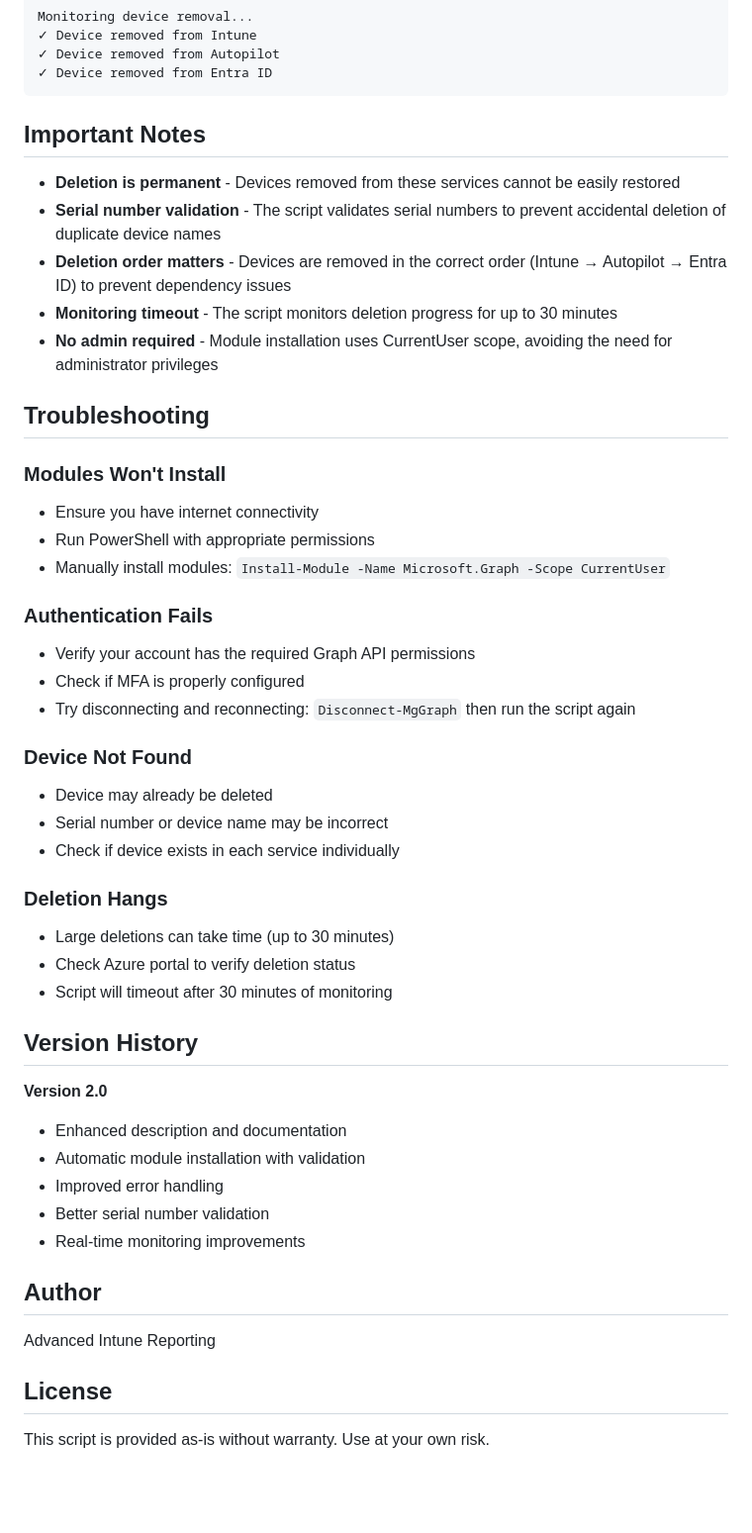
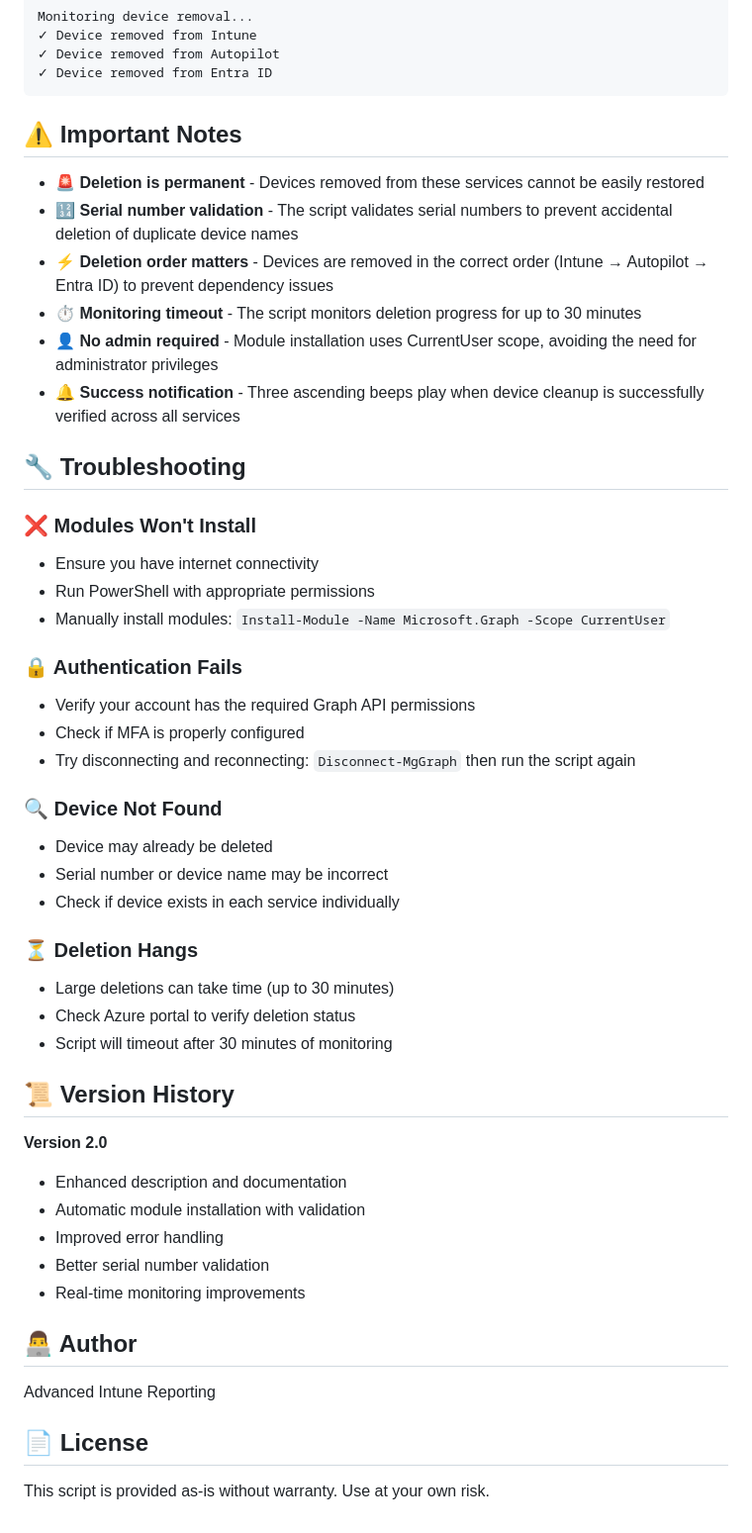
Before and after one commit to markorr321/Autopilot-Cleanup, a Markdown page: README.md, the part around one of its changes. Shown at 99% size. Rendered like a GitHub page; blank space fills up the shorter version.

````diff
--- a/README.md
+++ b/README.md
@@ -134,37 +135,38 @@ Monitoring device removal...
 ✓ Device removed from Entra ID
 ```
 
-## Important Notes
+## ⚠️ Important Notes
 
-- **Deletion is permanent** - Devices removed from these services cannot be easily restored
-- **Serial number validation** - The script validates serial numbers to prevent accidental deletion of duplicate device names
-- **Deletion order matters** - Devices are removed in the correct order (Intune → Autopilot → Entra ID) to prevent dependency issues
-- **Monitoring timeout** - The script monitors deletion progress for up to 30 minutes
-- **No admin required** - Module installation uses CurrentUser scope, avoiding the need for administrator privileges
+- 🚨 **Deletion is permanent** - Devices removed from these services cannot be easily restored
+- 🔢 **Serial number validation** - The script validates serial numbers to prevent accidental deletion of duplicate device names
+- ⚡ **Deletion order matters** - Devices are removed in the correct order (Intune → Autopilot → Entra ID) to prevent dependency issues
+- ⏱️ **Monitoring timeout** - The script monitors deletion progress for up to 30 minutes
+- 👤 **No admin required** - Module installation uses CurrentUser scope, avoiding the need for administrator privileges
+- 🔔 **Success notification** - Three ascending beeps play when device cleanup is successfully verified across all services
 
-## Troubleshooting
+## 🔧 Troubleshooting
 
-### Modules Won't Install
+### ❌ Modules Won't Install
 - Ensure you have internet connectivity
 - Run PowerShell with appropriate permissions
 - Manually install modules: `Install-Module -Name Microsoft.Graph -Scope CurrentUser`
 
-### Authentication Fails
+### 🔒 Authentication Fails
 - Verify your account has the required Graph API permissions
 - Check if MFA is properly configured
 - Try disconnecting and reconnecting: `Disconnect-MgGraph` then run the script again
 
-### Device Not Found
+### 🔍 Device Not Found
 - Device may already be deleted
 - Serial number or device name may be incorrect
 - Check if device exists in each service individually
 
-### Deletion Hangs
+### ⏳ Deletion Hangs
 - Large deletions can take time (up to 30 minutes)
 - Check Azure portal to verify deletion status
 - Script will timeout after 30 minutes of monitoring
 
-## Version History
+## 📜 Version History
 
 **Version 2.0**
 - Enhanced description and documentation
@@ -173,10 +175,10 @@ Monitoring device removal...
 - Better serial number validation
 - Real-time monitoring improvements
 
-## Author
+## 👨‍💻 Author
 
 Advanced Intune Reporting
 
-## License
+## 📄 License
 
 This script is provided as-is without warranty. Use at your own risk.
````
Also changed, not shown: other parts of README.md (+22 -21 lines).
